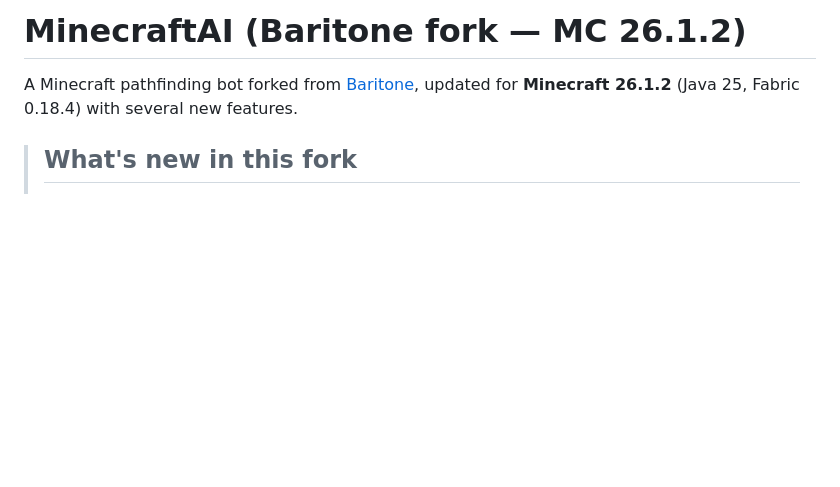
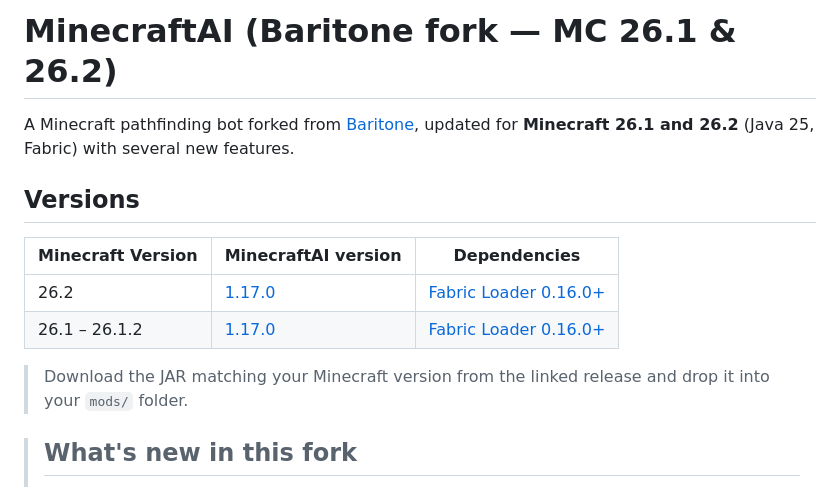
Before and after one commit to ahigherdesire/MinecraftAI, a Markdown page: README.md, the part around the change. Drawn GitHub-style; blank space fills up the shorter version.

Commit message:
README: add MC 26.1/26.2 version table (SeedCrackerX-style)
Co-Authored-By: Claude Opus 4.8 <noreply@anthropic.com>

```diff
--- a/README.md
+++ b/README.md
@@ -1,6 +1,15 @@
-# MinecraftAI (Baritone fork — MC 26.1.2)
+# MinecraftAI (Baritone fork — MC 26.1 & 26.2)
 
-A Minecraft pathfinding bot forked from [Baritone](https://github.com/cabaletta/baritone), updated for **Minecraft 26.1.2** (Java 25, Fabric 0.18.4) with several new features.
+A Minecraft pathfinding bot forked from [Baritone](https://github.com/cabaletta/baritone), updated for **Minecraft 26.1 and 26.2** (Java 25, Fabric) with several new features.
+
+## Versions
+
+| Minecraft Version | MinecraftAI version | Dependencies |
+|---|---|---|
+| 26.2 | [1.17.0](https://github.com/ahigherdesire/MinecraftAI/releases/tag/v1.17.0-mc26.2) | [Fabric Loader 0.16.0+](https://fabricmc.net/use/installer/) |
+| 26.1 – 26.1.2 | [1.17.0](https://github.com/ahigherdesire/MinecraftAI/releases/tag/v1.17.0-mc26.1) | [Fabric Loader 0.16.0+](https://fabricmc.net/use/installer/) |
+
+> Download the JAR matching your Minecraft version from the linked release and drop it into your `mods/` folder.
 
 > ## What's new in this fork
 >
```
